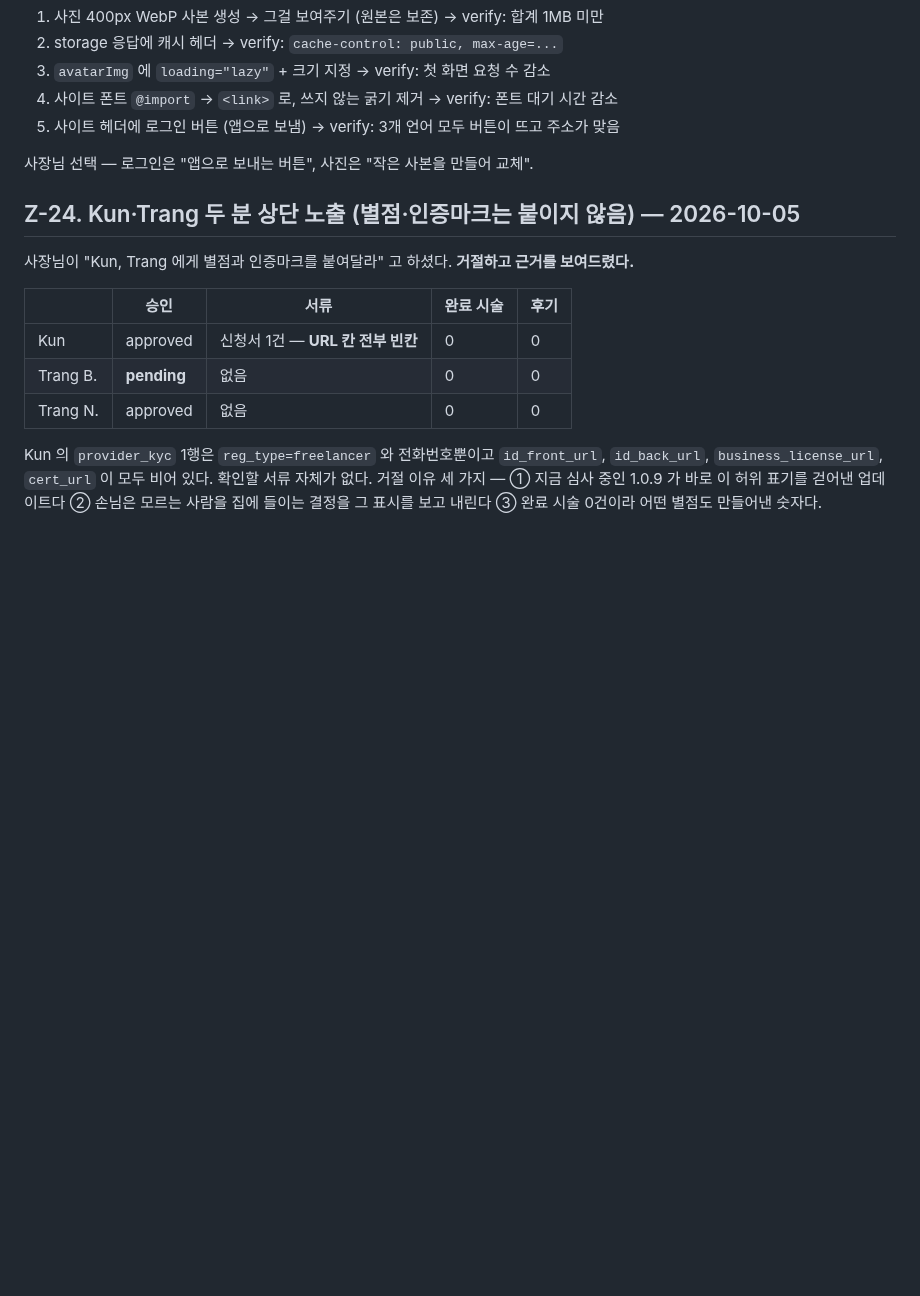
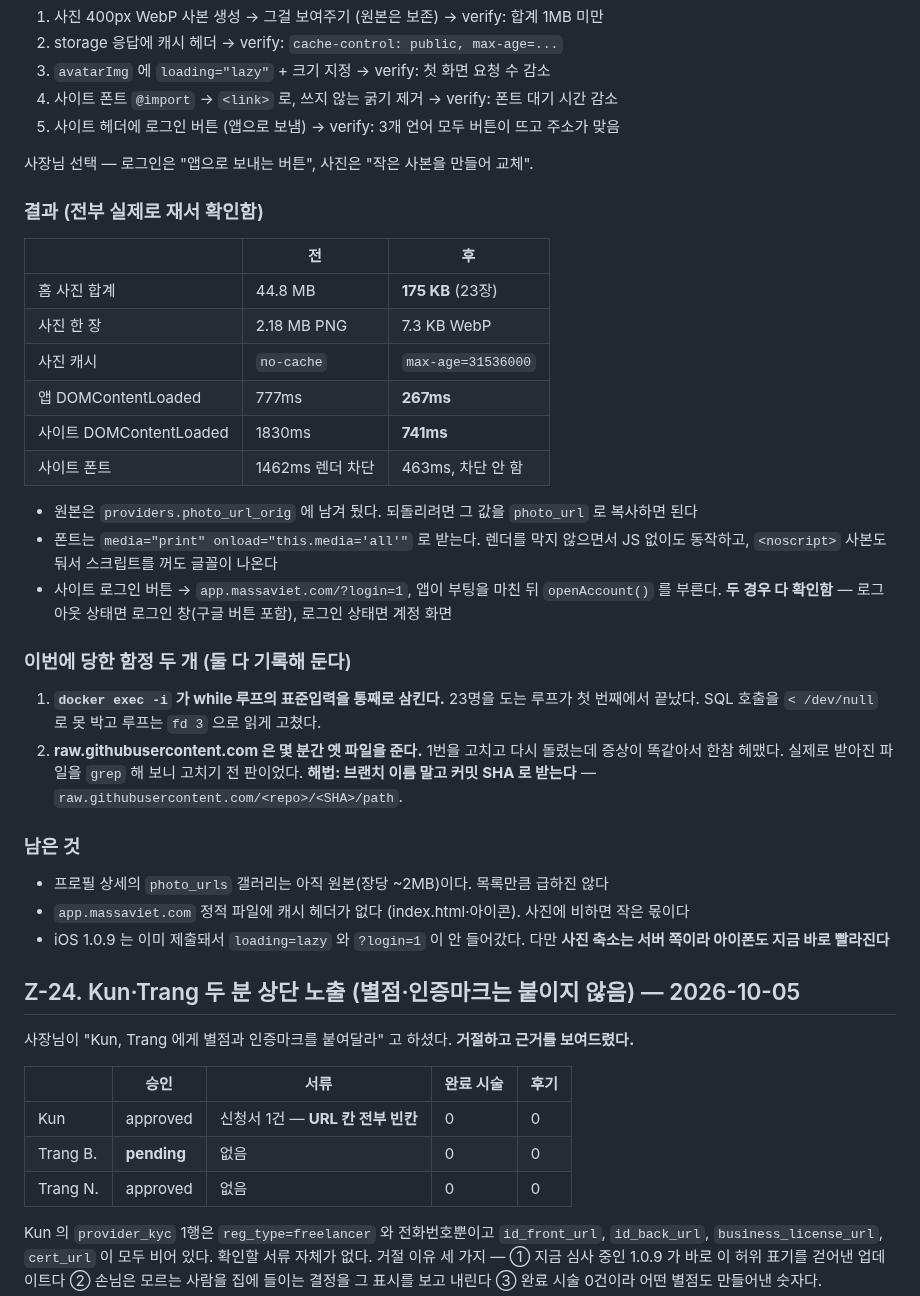
Before and after one commit to karmadc070-droid/massa, a Markdown page: checklist.md, the part around the change. GitHub-like rendering; blank space fills up the shorter version.

Commit message:
docs: 44.8MB to 175KB photo fix, site font unblocking, login button (Z-25)

```diff
--- a/checklist.md
+++ b/checklist.md
@@ -1696,6 +1696,38 @@ Play Console 알림 센터에 2026-09-09 자로 뜬 "심각" 등급 알림:
 
 사장님 선택 — 로그인은 "앱으로 보내는 버튼", 사진은 "작은 사본을 만들어 교체".
 
+### 결과 (전부 실제로 재서 확인함)
+
+| | 전 | 후 |
+|---|---|---|
+| 홈 사진 합계 | 44.8 MB | **175 KB** (23장) |
+| 사진 한 장 | 2.18 MB PNG | 7.3 KB WebP |
+| 사진 캐시 | `no-cache` | `max-age=31536000` |
+| 앱 DOMContentLoaded | 777ms | **267ms** |
+| 사이트 DOMContentLoaded | 1830ms | **741ms** |
+| 사이트 폰트 | 1462ms 렌더 차단 | 463ms, 차단 안 함 |
+
+- 원본은 `providers.photo_url_orig` 에 남겨 뒀다. 되돌리려면 그 값을 `photo_url` 로 복사하면 된다
+- 폰트는 `media="print" onload="this.media='all'"` 로 받는다. 렌더를 막지 않으면서 JS 없이도 동작하고,
+  `<noscript>` 사본도 둬서 스크립트를 꺼도 글꼴이 나온다
+- 사이트 로그인 버튼 → `app.massaviet.com/?login=1`, 앱이 부팅을 마친 뒤 `openAccount()` 를 부른다.
+  **두 경우 다 확인함** — 로그아웃 상태면 로그인 창(구글 버튼 포함), 로그인 상태면 계정 화면
+
+### 이번에 당한 함정 두 개 (둘 다 기록해 둔다)
+
+1. **`docker exec -i` 가 while 루프의 표준입력을 통째로 삼킨다.** 23명을 도는 루프가 첫 번째에서
+   끝났다. SQL 호출을 `< /dev/null` 로 못 박고 루프는 `fd 3` 으로 읽게 고쳤다.
+2. **raw.githubusercontent.com 은 몇 분간 옛 파일을 준다.** 1번을 고치고 다시 돌렸는데 증상이
+   똑같아서 한참 헤맸다. 실제로 받아진 파일을 `grep` 해 보니 고치기 전 판이었다.
+   **해법: 브랜치 이름 말고 커밋 SHA 로 받는다** — `raw.githubusercontent.com/<repo>/<SHA>/path`.
+
+### 남은 것
+
+- 프로필 상세의 `photo_urls` 갤러리는 아직 원본(장당 ~2MB)이다. 목록만큼 급하진 않다
+- `app.massaviet.com` 정적 파일에 캐시 헤더가 없다 (index.html·아이콘). 사진에 비하면 작은 몫이다
+- iOS 1.0.9 는 이미 제출돼서 `loading=lazy` 와 `?login=1` 이 안 들어갔다.
+  다만 **사진 축소는 서버 쪽이라 아이폰도 지금 바로 빨라진다**
+
 ## Z-24. Kun·Trang 두 분 상단 노출 (별점·인증마크는 붙이지 않음) — 2026-10-05
 
 사장님이 "Kun, Trang 에게 별점과 인증마크를 붙여달라" 고 하셨다. **거절하고 근거를 보여드렸다.**
```
